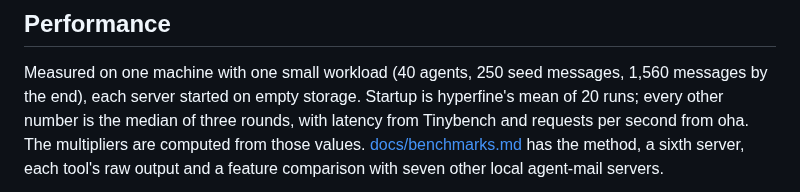
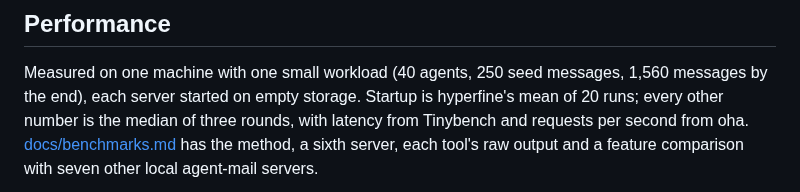
Before and after one commit to bompus/swarmail, a Markdown page: README.md, the part around one of its changes. Drawn GitHub-style.

```diff
--- a/README.md
+++ b/README.md
@@ -280,8 +280,7 @@ wake an idle session.
 Measured on one machine with one small workload (40 agents, 250 seed messages,
 1,560 messages by the end), each server started on empty storage. Startup is
 hyperfine's mean of 20 runs; every other number is the median of three rounds,
-with latency from Tinybench and requests per second from oha. The multipliers
-are computed from those values. [docs/benchmarks.md](docs/benchmarks.md) has
+with latency from Tinybench and requests per second from oha. [docs/benchmarks.md](docs/benchmarks.md) has
 the method, a sixth server, each tool's raw output and a feature comparison
 with seven other local agent-mail servers.
 
```
Also changed, not shown: other parts of README.md (+67 -36 lines), CHANGELOG.md (+3 -0 lines), docs/assets/benchmark-dark.png, docs/assets/benchmark-light.png.
